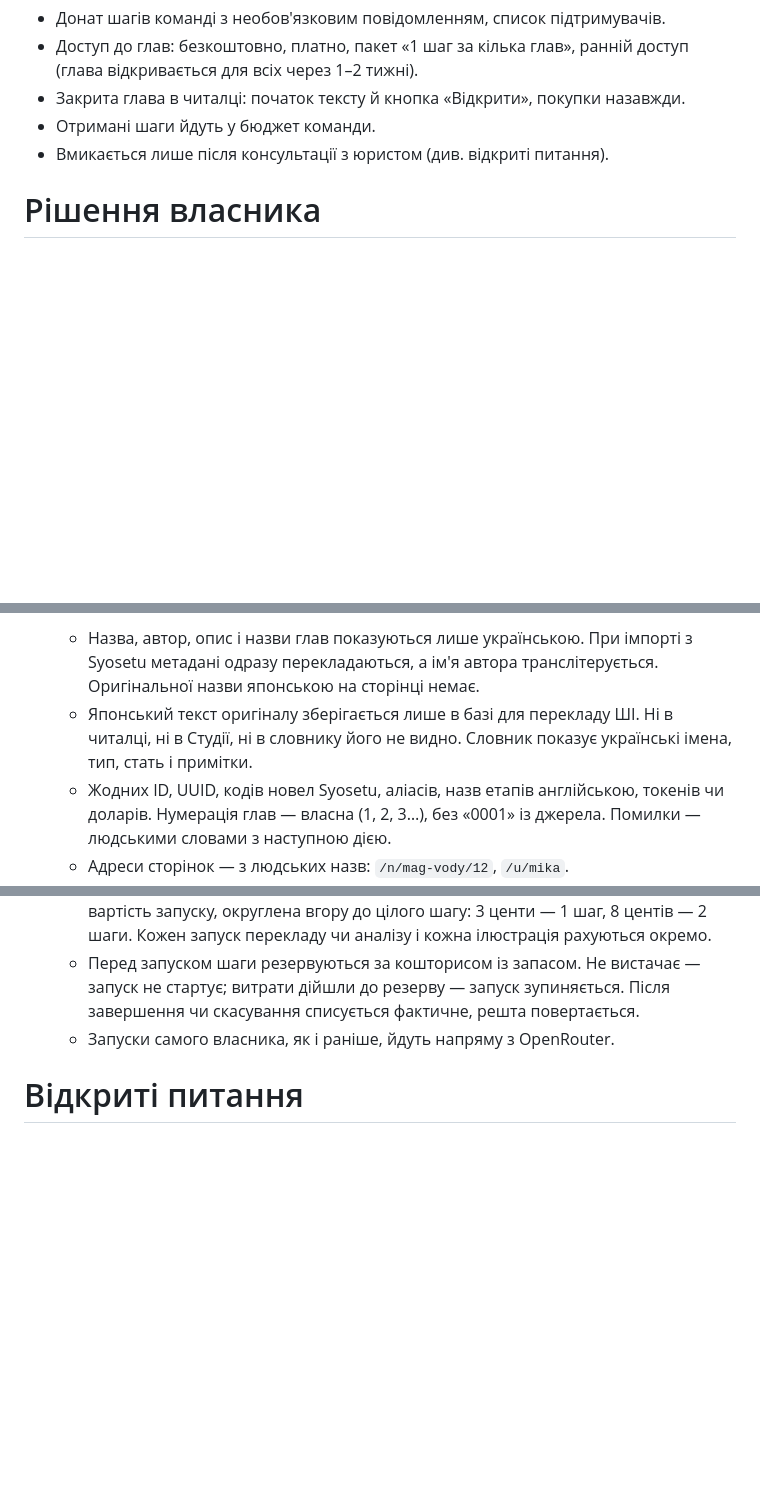
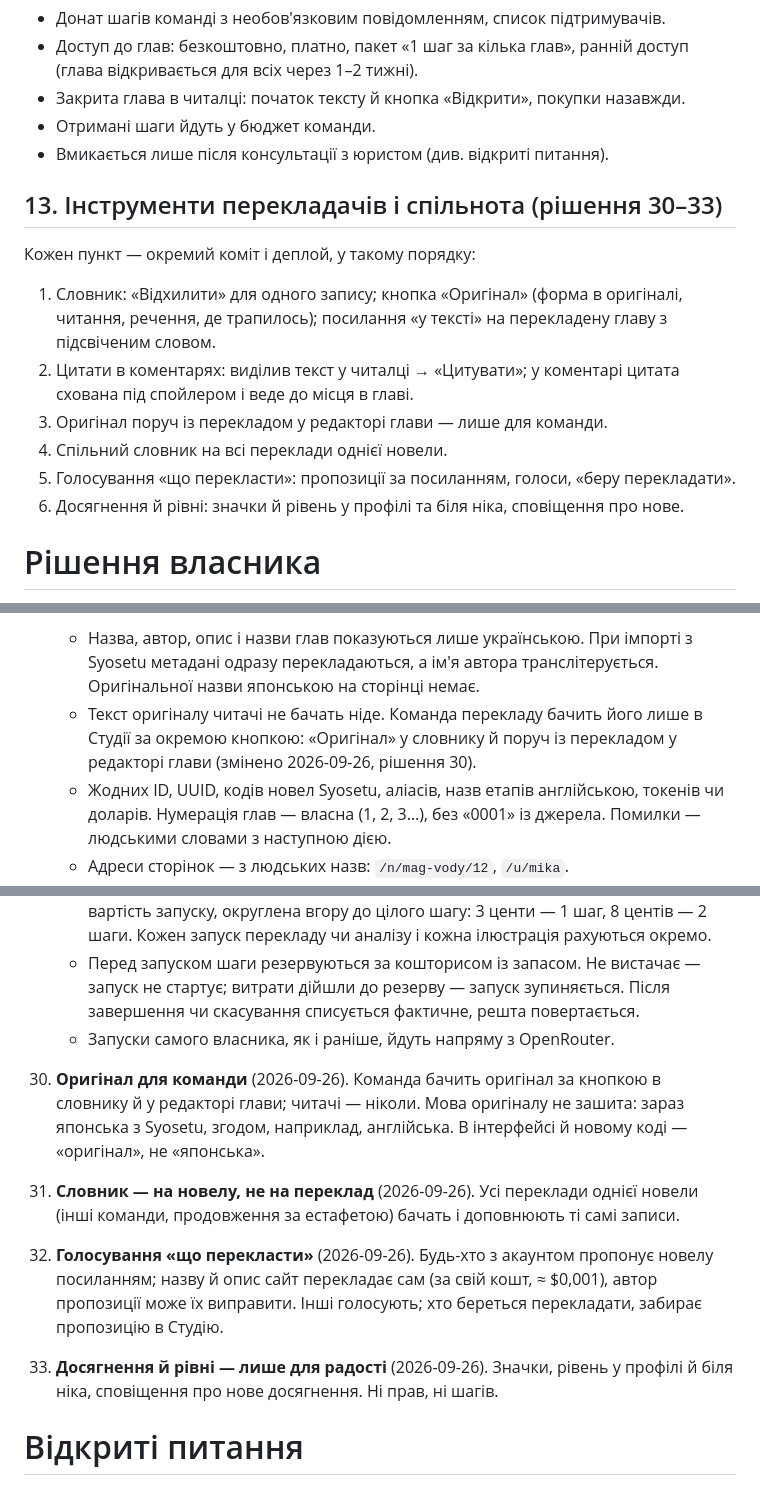
Before and after one commit to panrid/novelka, a Markdown page: doc/plan.md, 3 parts joined by grey strips. GitHub-like rendering; blank space fills up the shorter version.

Commit message:
План: етап 13 — словник з оригіналом, цитати, оригінал у редакторі, спільний словник, голосування, досягнення (рішення 30–33)

```diff
--- a/doc/plan.md
+++ b/doc/plan.md
@@ -127,6 +127,17 @@
 - Отримані шаги йдуть у бюджет команди.
 - Вмикається лише після консультації з юристом (див. відкриті питання).
 
+## 13. Інструменти перекладачів і спільнота (рішення 30–33)
+Кожен пункт — окремий коміт і деплой, у такому порядку:
+1. Словник: «Відхилити» для одного запису; кнопка «Оригінал» (форма в оригіналі, читання,
+   речення, де трапилось); посилання «у тексті» на перекладену главу з підсвіченим словом.
+2. Цитати в коментарях: виділив текст у читалці → «Цитувати»; у коментарі цитата схована
+   під спойлером і веде до місця в главі.
+3. Оригінал поруч із перекладом у редакторі глави — лише для команди.
+4. Спільний словник на всі переклади однієї новели.
+5. Голосування «що перекласти»: пропозиції за посиланням, голоси, «беру перекладати».
+6. Досягнення й рівні: значки й рівень у профілі та біля ніка, сповіщення про нове.
+
 # Рішення власника
 
 Погоджено 2026-09-24.
@@ -197,9 +208,9 @@
    - Назва, автор, опис і назви глав показуються лише українською. При імпорті
      з Syosetu метадані одразу перекладаються, а ім'я автора транслітерується.
      Оригінальної назви японською на сторінці немає.
-   - Японський текст оригіналу зберігається лише в базі для перекладу ШІ. Ні в читалці,
-     ні в Студії, ні в словнику його не видно. Словник показує українські імена, тип,
-     стать і примітки.
+   - Текст оригіналу читачі не бачать ніде. Команда перекладу бачить його лише в Студії
+     за окремою кнопкою: «Оригінал» у словнику й поруч із перекладом у редакторі глави
+     (змінено 2026-09-26, рішення 30).
    - Жодних ID, UUID, кодів новел Syosetu, аліасів, назв етапів англійською, токенів
      чи доларів. Нумерація глав — власна (1, 2, 3…), без «0001» із джерела.
      Помилки — людськими словами з наступною дією.
@@ -328,6 +339,18 @@
       скасування списується фактичне, решта повертається.
     - Запуски самого власника, як і раніше, йдуть напряму з OpenRouter.
 
+30. **Оригінал для команди** (2026-09-26). Команда бачить оригінал за кнопкою в словнику й
+    у редакторі глави; читачі — ніколи. Мова оригіналу не зашита: зараз японська
+    з Syosetu, згодом, наприклад, англійська. В інтерфейсі й новому коді — «оригінал»,
+    не «японська».
+31. **Словник — на новелу, не на переклад** (2026-09-26). Усі переклади однієї новели
+    (інші команди, продовження за естафетою) бачать і доповнюють ті самі записи.
+32. **Голосування «що перекласти»** (2026-09-26). Будь-хто з акаунтом пропонує новелу
+    посиланням; назву й опис сайт перекладає сам (за свій кошт, ≈ $0,001), автор пропозиції
+    може їх виправити. Інші голосують; хто береться перекладати, забирає пропозицію в Студію.
+33. **Досягнення й рівні — лише для радості** (2026-09-26). Значки, рівень у профілі й біля
+    ніка, сповіщення про нове досягнення. Ні прав, ні шагів.
+
 # Відкриті питання
 1. Платіжний сервіс — відкладено (рішення 29): оплати немає, шаги нараховує власник.
 2. Остаточна собівартість і ціна шагу — після звіту на етапі 5.
```
